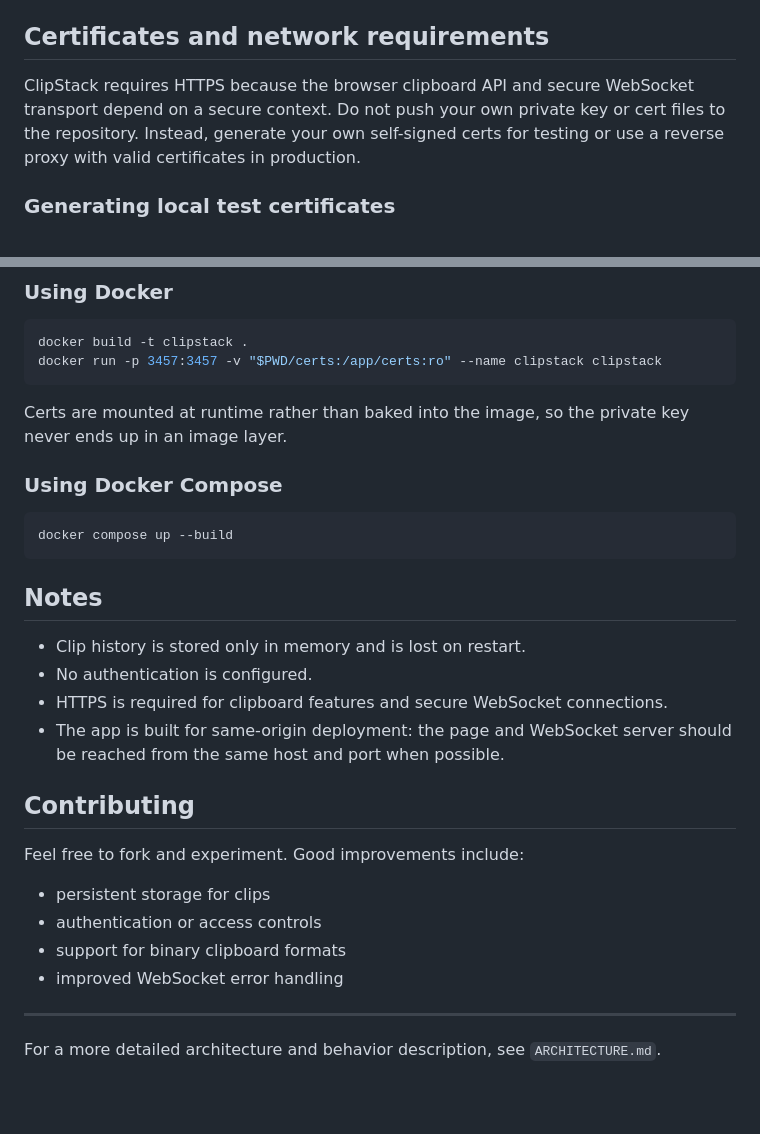
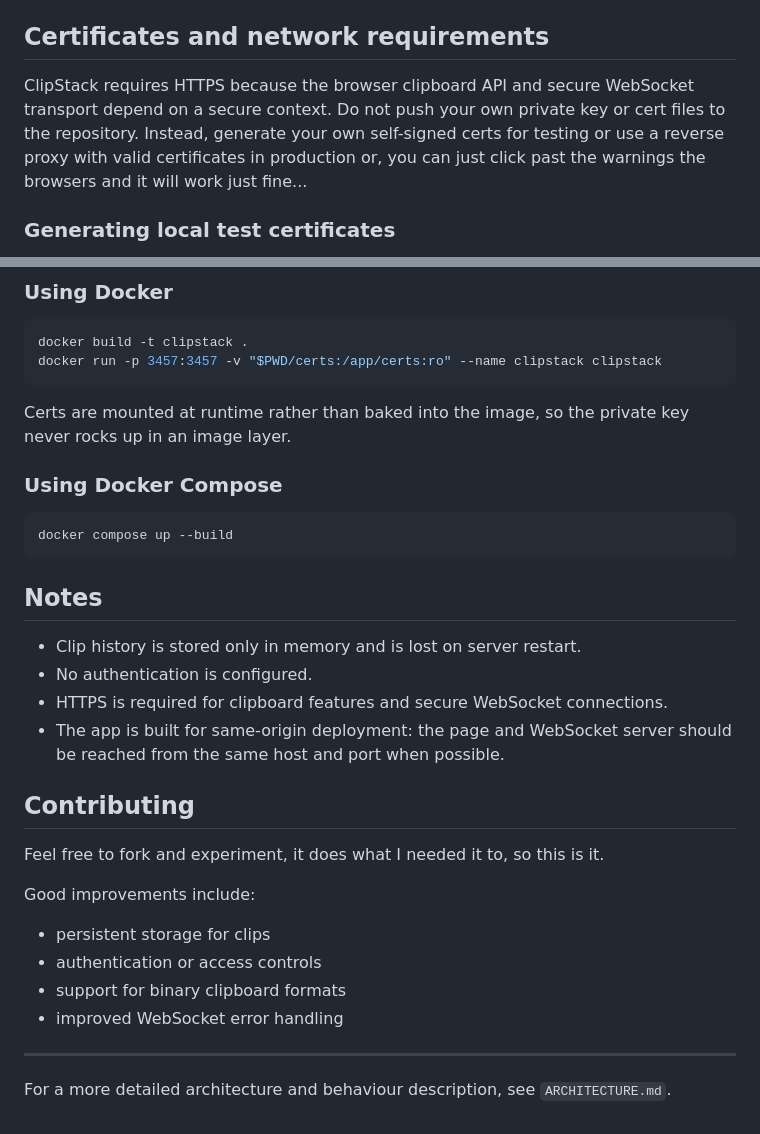
Before and after one commit to Furious-Industries/chuk-it, a Markdown page: README.md, 2 parts joined by grey strips. GitHub-like rendering; blank space fills up the shorter version.

Commit message:
Update README.md
Tidied up the readme

````diff
--- a/README.md
+++ b/README.md
@@ -23,7 +23,7 @@ ClipStack is a self-hosted clipboard syncing app for browsers. It keeps a shared
 
 ## Certificates and network requirements
 
-ClipStack requires HTTPS because the browser clipboard API and secure WebSocket transport depend on a secure context. Do not push your own private key or cert files to the repository. Instead, generate your own self-signed certs for testing or use a reverse proxy with valid certificates in production.
+ClipStack requires HTTPS because the browser clipboard API and secure WebSocket transport depend on a secure context. Do not push your own private key or cert files to the repository. Instead, generate your own self-signed certs for testing or use a reverse proxy with valid certificates in production or, you can just click past the warnings the browsers and it will work just fine...
 
 ### Generating local test certificates
 
@@ -62,7 +62,7 @@ docker build -t clipstack .
 docker run -p 3457:3457 -v "$PWD/certs:/app/certs:ro" --name clipstack clipstack
 ```
 
-Certs are mounted at runtime rather than baked into the image, so the private key never ends up in an image layer.
+Certs are mounted at runtime rather than baked into the image, so the private key never rocks up in an image layer.
 
 ### Using Docker Compose
 
@@ -72,15 +72,16 @@ docker compose up --build
 
 ## Notes
 
-- Clip history is stored only in memory and is lost on restart.
+- Clip history is stored only in memory and is lost on server restart.
 - No authentication is configured.
 - HTTPS is required for clipboard features and secure WebSocket connections.
 - The app is built for same-origin deployment: the page and WebSocket server should be reached from the same host and port when possible.
 
 ## Contributing
 
-Feel free to fork and experiment. Good improvements include:
+Feel free to fork and experiment, it does what I needed it to, so this is it.
 
+Good improvements include:
 - persistent storage for clips
 - authentication or access controls
 - support for binary clipboard formats
@@ -88,4 +89,4 @@ Feel free to fork and experiment. Good improvements include:
 
 ---
 
-For a more detailed architecture and behavior description, see `ARCHITECTURE.md`.
+For a more detailed architecture and behaviour description, see `ARCHITECTURE.md`.
````
